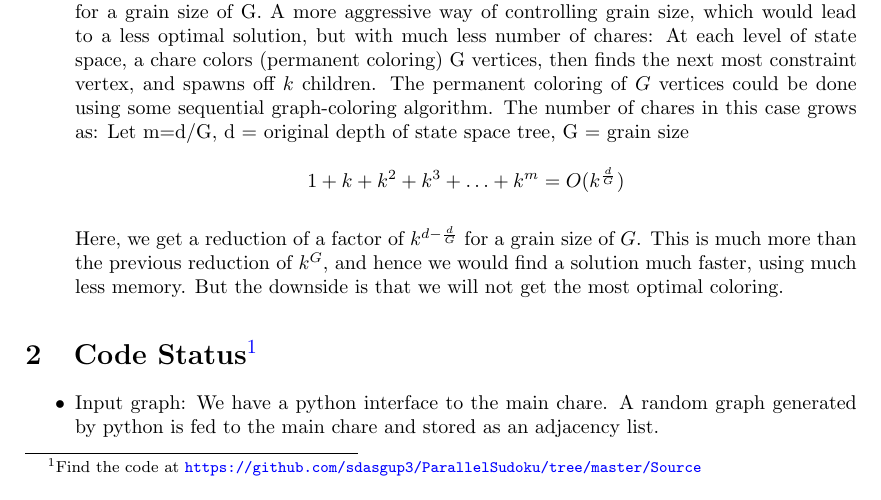
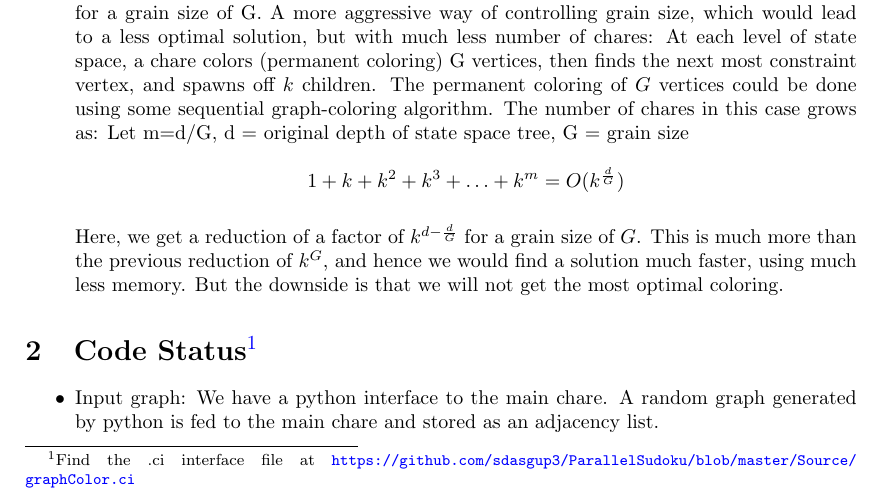
Before and after one commit to sdasgup3/parallel-sudoku, a LaTeX document (Report/Mid/CS598_project_proposal.tex): part of page 2 of 3, cut so that both start at the same text. Compiled offline with pdfLaTeX.

Commit message:
ci file polishing

```diff
--- a/Report/Mid/CS598_project_proposal.tex
+++ b/Report/Mid/CS598_project_proposal.tex
@@ -143,7 +143,7 @@ The following are the heuristics that we intend to implement in our parallel alg
 \end{itemize}
 
 
-\section[Code Status]{Code Status\footnote{Find the code at \url{https://github.com/sdasgup3/ParallelSudoku/tree/master/Source} }}
+\section[Code Status]{Code Status\footnote{Find the .ci interface file at \url{https://github.com/sdasgup3/ParallelSudoku/blob/master/Source/graphColor.ci} }}
 \begin{itemize}
 
   \item Input graph: We have a python interface to the main chare. A random
```
Also changed, not shown: Report/Mid/CS598_project_proposal.pdf, 1 other file.
